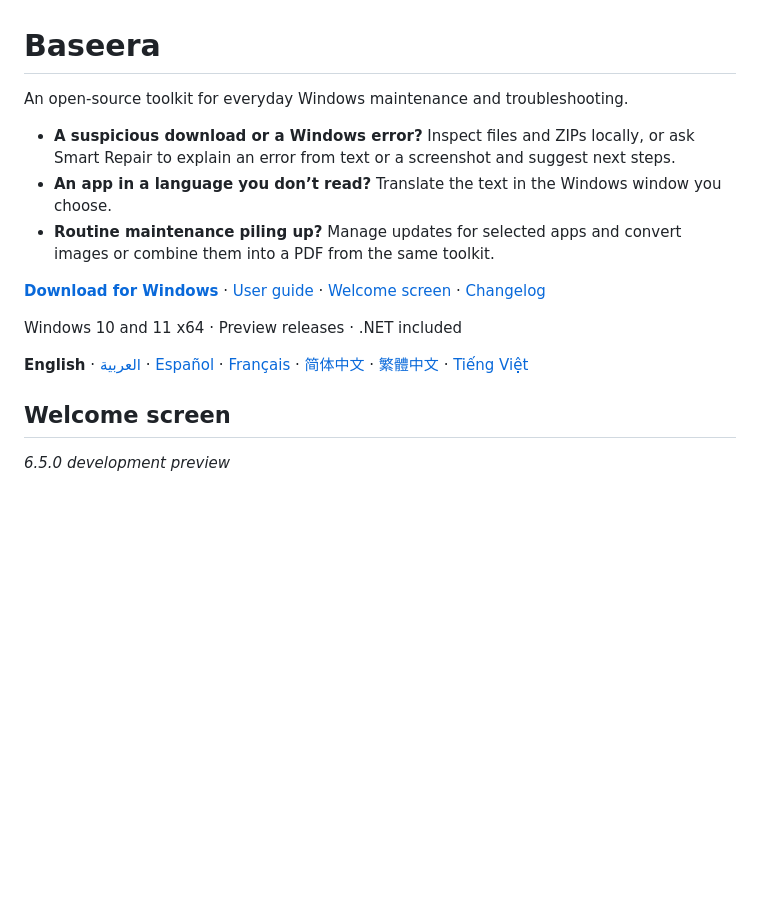
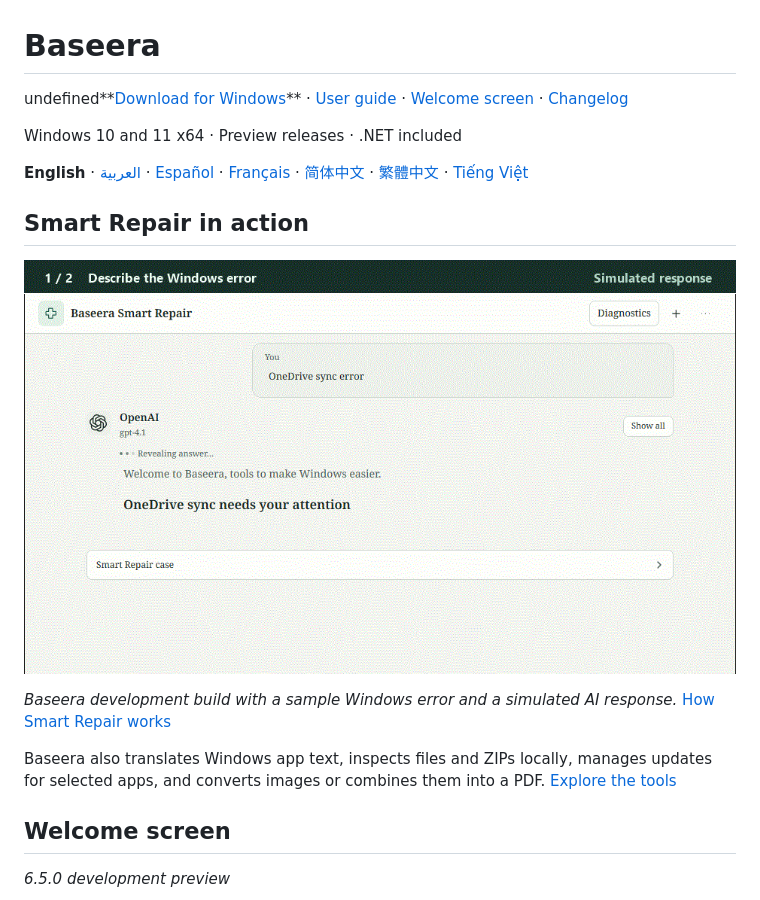
Before and after one commit to yabs117/baseera, a Markdown page: README.md, the part around the change. Rendered like a GitHub page; pictures changed too: docs/images/smart-repair-demo.gif (added); blank space fills up the shorter version.

Commit message:
Lead with Smart Repair and show its troubleshooting workflow

```diff
--- a/README.md
+++ b/README.md
@@ -1,16 +1,18 @@
 # Baseera
 
-An open-source toolkit for everyday Windows maintenance and troubleshooting.
-
-- **A suspicious download or a Windows error?** Inspect files and ZIPs locally, or ask Smart Repair to explain an error from text or a screenshot and suggest next steps.
-- **An app in a language you don’t read?** Translate the text in the Windows window you choose.
-- **Routine maintenance piling up?** Manage updates for selected apps and convert images or combine them into a PDF from the same toolkit.
-
-**[Download for Windows](https://github.com/yabs117/baseera/releases)** · [User guide](docs/USER-GUIDE.md) · [Welcome screen](#welcome-screen) · [Changelog](docs/CHANGELOG.md)
+undefined**[Download for Windows](https://github.com/yabs117/baseera/releases)** · [User guide](docs/USER-GUIDE.md) · [Welcome screen](#welcome-screen) · [Changelog](docs/CHANGELOG.md)
 
 Windows 10 and 11 x64 · Preview releases · .NET included
 
 **English** · [العربية](docs/README.ar.md) · [Español](docs/README.es.md) · [Français](docs/README.fr.md) · [简体中文](docs/README.zh-CN.md) · [繁體中文](docs/README.zh-TW.md) · [Tiếng Việt](docs/README.vi.md)
+
+## Smart Repair in action
+
+![Smart Repair turns a OneDrive sync error into possible causes, checks to try and a confidence estimate](docs/images/smart-repair-demo.gif)
+
+*Baseera development build with a sample Windows error and a simulated AI response.* [How Smart Repair works](docs/SMART-REPAIR.md)
+
+Baseera also translates Windows app text, inspects files and ZIPs locally, manages updates for selected apps, and converts images or combines them into a PDF. [Explore the tools](docs/USER-GUIDE.md)
 
 ## Welcome screen
 
```
